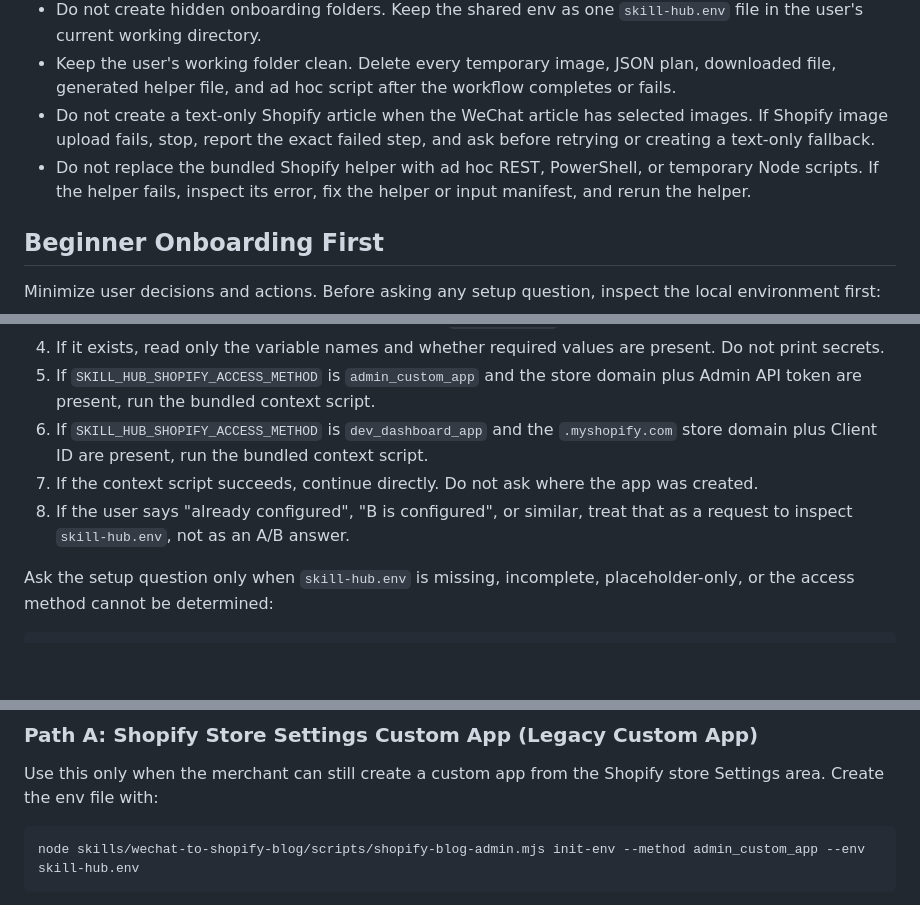
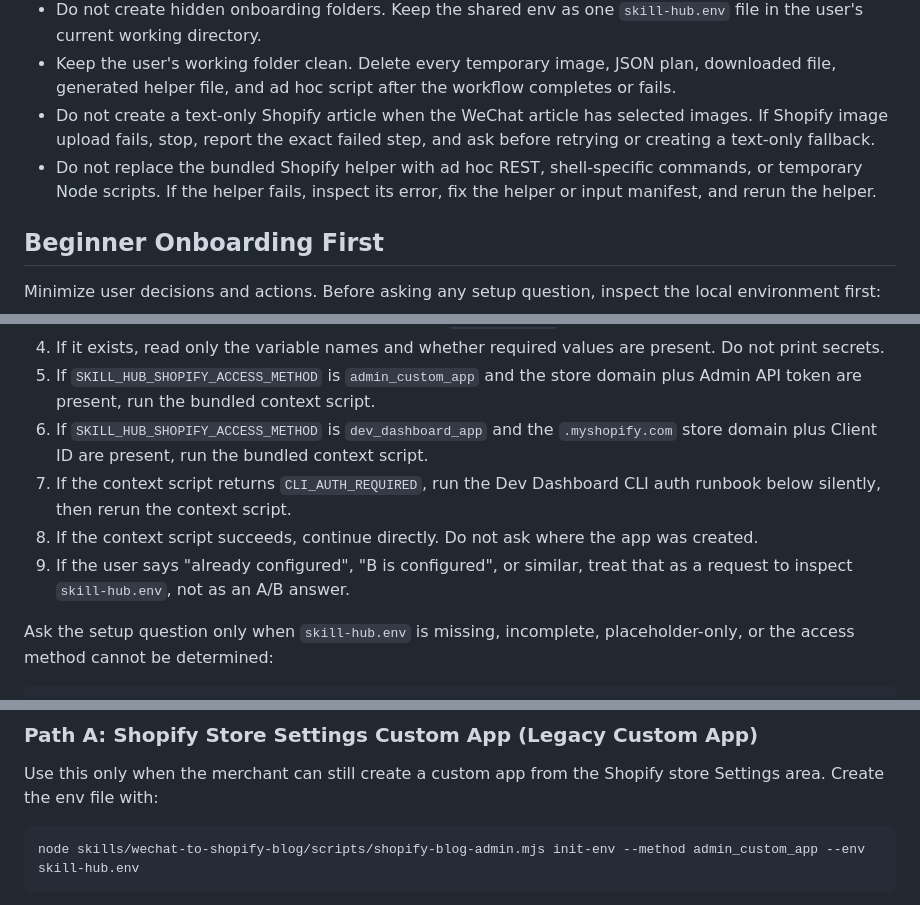
Before and after one commit to lvsao/shopify-skill-hub, a Markdown page: skills/wechat-to-shopify-blog/SKILL.md, 3 parts joined by grey strips. Drawn GitHub-style; blank space fills up the shorter version.

````diff
--- a/skills/wechat-to-shopify-blog/SKILL.md
+++ b/skills/wechat-to-shopify-blog/SKILL.md
@@ -17,7 +17,7 @@ description: Convert an owned or authorized WeChat Official Account article into
 - Do not create hidden onboarding folders. Keep the shared env as one `skill-hub.env` file in the user's current working directory.
 - Keep the user's working folder clean. Delete every temporary image, JSON plan, downloaded file, generated helper file, and ad hoc script after the workflow completes or fails.
 - Do not create a text-only Shopify article when the WeChat article has selected images. If Shopify image upload fails, stop, report the exact failed step, and ask before retrying or creating a text-only fallback.
-- Do not replace the bundled Shopify helper with ad hoc REST, PowerShell, or temporary Node scripts. If the helper fails, inspect its error, fix the helper or input manifest, and rerun the helper.
+- Do not replace the bundled Shopify helper with ad hoc REST, shell-specific commands, or temporary Node scripts. If the helper fails, inspect its error, fix the helper or input manifest, and rerun the helper.
 
 ## Beginner Onboarding First
 
@@ -29,8 +29,9 @@ Minimize user decisions and actions. Before asking any setup question, inspect t
 4. If it exists, read only the variable names and whether required values are present. Do not print secrets.
 5. If `SKILL_HUB_SHOPIFY_ACCESS_METHOD` is `admin_custom_app` and the store domain plus Admin API token are present, run the bundled context script.
 6. If `SKILL_HUB_SHOPIFY_ACCESS_METHOD` is `dev_dashboard_app` and the `.myshopify.com` store domain plus Client ID are present, run the bundled context script.
-7. If the context script succeeds, continue directly. Do not ask where the app was created.
-8. If the user says "already configured", "B is configured", or similar, treat that as a request to inspect `skill-hub.env`, not as an A/B answer.
+7. If the context script returns `CLI_AUTH_REQUIRED`, run the Dev Dashboard CLI auth runbook below silently, then rerun the context script.
+8. If the context script succeeds, continue directly. Do not ask where the app was created.
+9. If the user says "already configured", "B is configured", or similar, treat that as a request to inspect `skill-hub.env`, not as an A/B answer.
 
 Ask the setup question only when `skill-hub.env` is missing, incomplete, placeholder-only, or the access method cannot be determined:
 
@@ -53,7 +54,7 @@ Immediately ensure `.gitignore` contains `skill-hub.env`. Add that line if it is
 
 Use this only when the merchant can still create a custom app from the Shopify store Settings area. Create the env file with:
 
-```powershell
+```text
 node skills/wechat-to-shopify-blog/scripts/shopify-blog-admin.mjs init-env --method admin_custom_app --env skill-hub.env
 ```
 
````
Also changed, not shown: other parts of skills/wechat-to-shopify-blog/SKILL.md (+19 -30 lines), skills/optimize-shopify-alt-text/SKILL.md (+22 -22 lines), skills/shopify-product-serp-optimizer/SKILL.md (+23 -22 lines).
